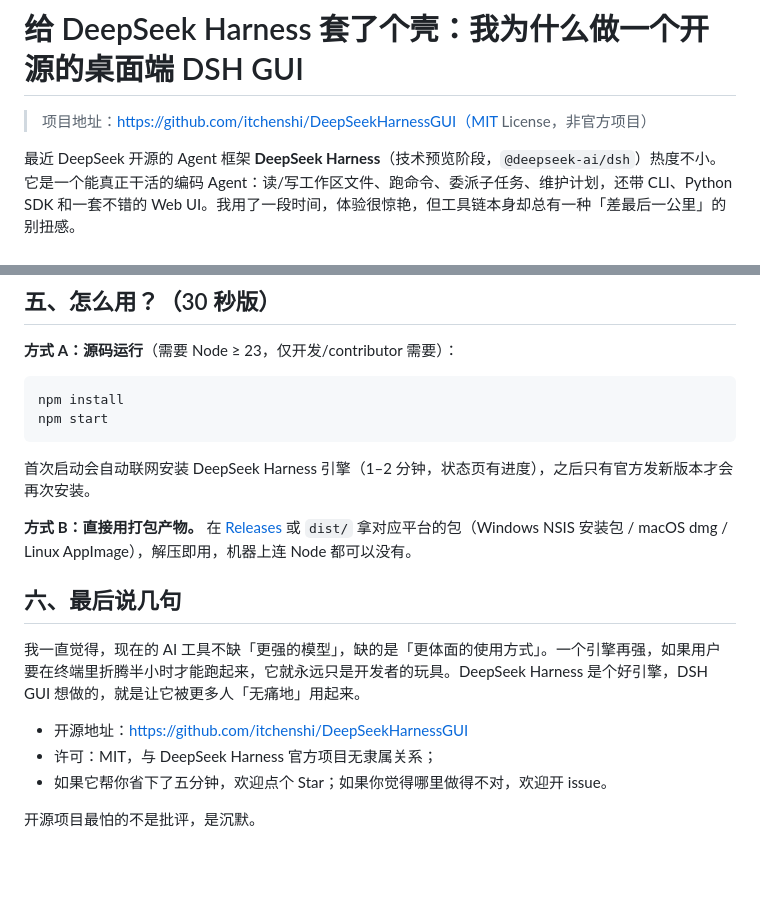
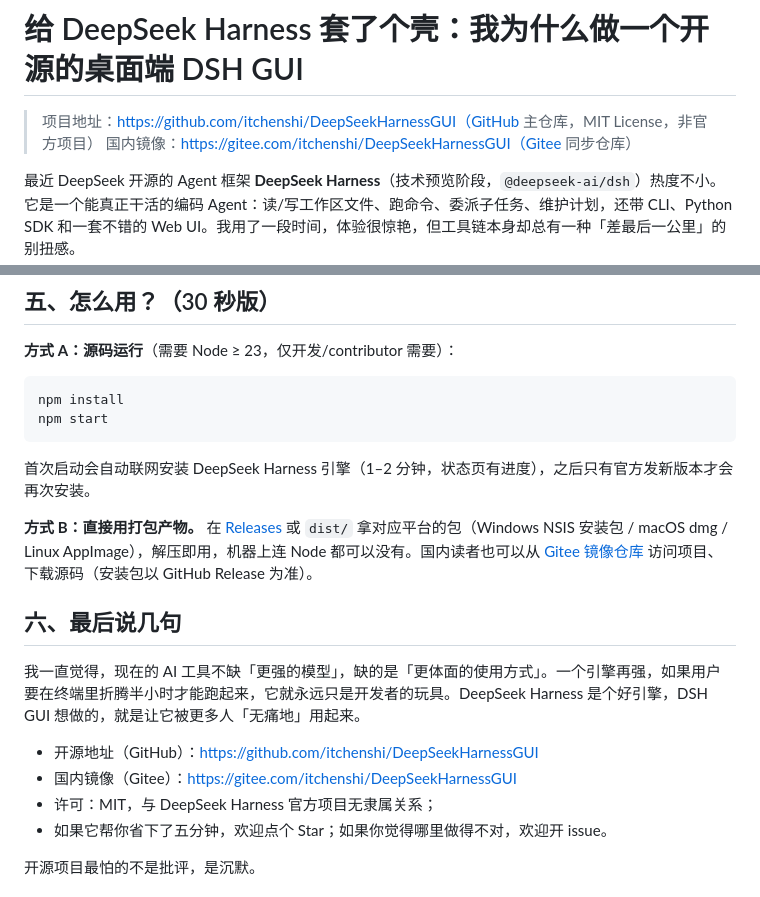
Before and after one commit to itchenshi/DeepSeekHarnessGUI, a Markdown page: articles/知乎-DeepSeekHarnessGUI-桌面壳推荐.md, 2 parts joined by grey strips. Drawn GitHub-style; blank space fills up the shorter version.

Commit message:
docs: 文章补充 Gitee 镜像仓库链接

```diff
--- a/articles/知乎-DeepSeekHarnessGUI-桌面壳推荐.md
+++ b/articles/知乎-DeepSeekHarnessGUI-桌面壳推荐.md
@@ -1,6 +1,7 @@
 # 给 DeepSeek Harness 套了个壳：我为什么做一个开源的桌面端 DSH GUI
 
-> 项目地址：https://github.com/itchenshi/DeepSeekHarnessGUI（MIT License，非官方项目）
+> 项目地址：https://github.com/itchenshi/DeepSeekHarnessGUI（GitHub 主仓库，MIT License，非官方项目）
+> 国内镜像：https://gitee.com/itchenshi/DeepSeekHarnessGUI（Gitee 同步仓库）
 
 最近 DeepSeek 开源的 Agent 框架 **DeepSeek Harness**（技术预览阶段，`@deepseek-ai/dsh`）热度不小。它是一个能真正干活的编码 Agent：读/写工作区文件、跑命令、委派子任务、维护计划，还带 CLI、Python SDK 和一套不错的 Web UI。我用了一段时间，体验很惊艳，但工具链本身却总有一种「差最后一公里」的别扭感。
 
@@ -78,13 +79,14 @@ npm start
 
 首次启动会自动联网安装 DeepSeek Harness 引擎（1–2 分钟，状态页有进度），之后只有官方发新版本才会再次安装。
 
-**方式 B：直接用打包产物。** 在 [Releases](https://github.com/itchenshi/DeepSeekHarnessGUI/releases) 或 `dist/` 拿对应平台的包（Windows NSIS 安装包 / macOS dmg / Linux AppImage），解压即用，机器上连 Node 都可以没有。
+**方式 B：直接用打包产物。** 在 [Releases](https://github.com/itchenshi/DeepSeekHarnessGUI/releases) 或 `dist/` 拿对应平台的包（Windows NSIS 安装包 / macOS dmg / Linux AppImage），解压即用，机器上连 Node 都可以没有。国内读者也可以从 [Gitee 镜像仓库](https://gitee.com/itchenshi/DeepSeekHarnessGUI) 访问项目、下载源码（安装包以 GitHub Release 为准）。
 
 ## 六、最后说几句
 
 我一直觉得，现在的 AI 工具不缺「更强的模型」，缺的是「更体面的使用方式」。一个引擎再强，如果用户要在终端里折腾半小时才能跑起来，它就永远只是开发者的玩具。DeepSeek Harness 是个好引擎，DSH GUI 想做的，就是让它被更多人「无痛地」用起来。
 
-- 开源地址：https://github.com/itchenshi/DeepSeekHarnessGUI
+- 开源地址（GitHub）：https://github.com/itchenshi/DeepSeekHarnessGUI
+- 国内镜像（Gitee）：https://gitee.com/itchenshi/DeepSeekHarnessGUI
 - 许可：MIT，与 DeepSeek Harness 官方项目无隶属关系；
 - 如果它帮你省下了五分钟，欢迎点个 Star；如果你觉得哪里做得不对，欢迎开 issue。
 
```
Also changed, not shown: articles/CSDN-DeepSeekHarnessGUI-教程指南.md (+4 -3 lines).
